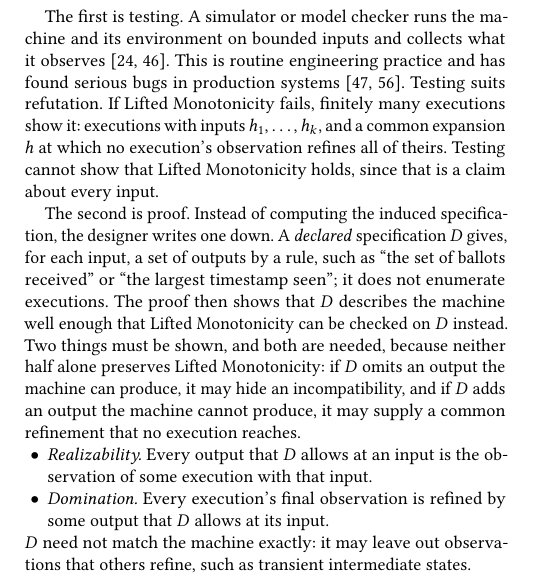
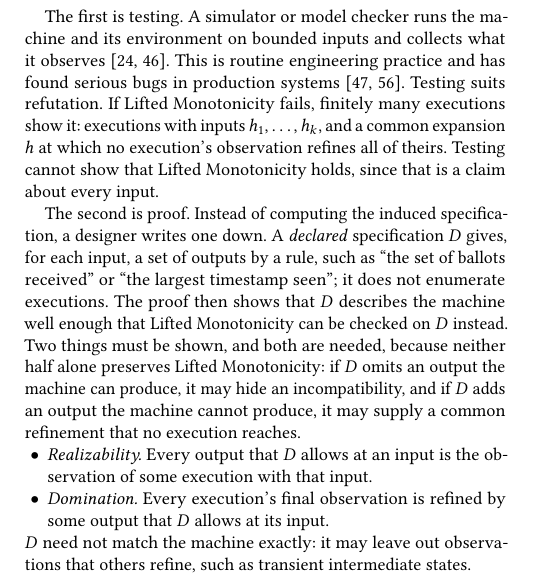
Before and after one commit to jhellerstein/coord-criterion, a LaTeX document (main.tex, which reads sections/instances.tex): part of one column of page 15 of 33, cut so that both start at the same text. Compiled offline with pdfLaTeX.

Commit message:
§6.5: 'a designer' (hypothetical) + quote

```diff
--- a/sections/instances.tex
+++ b/sections/instances.tex
@@ -341,7 +341,7 @@ executions with inputs $h_1,\ldots,h_k$, and a common \indesc $h$ at which no
 execution's observation \outrel all of theirs.  Testing cannot show that
 Lifted Monotonicity holds, since that is a claim about every input.
 
-The second is proof.  Instead of computing the induced specification, the
+The second is proof.  Instead of computing the induced specification, a
 designer writes one down.  A \emph{declared} specification $D$ gives, for each
 input, a set of outputs by a rule, such as ``the set of ballots received'' or
 ``the largest timestamp seen''; it does not enumerate executions.  The proof
```
Also changed, not shown: 1 other file.
